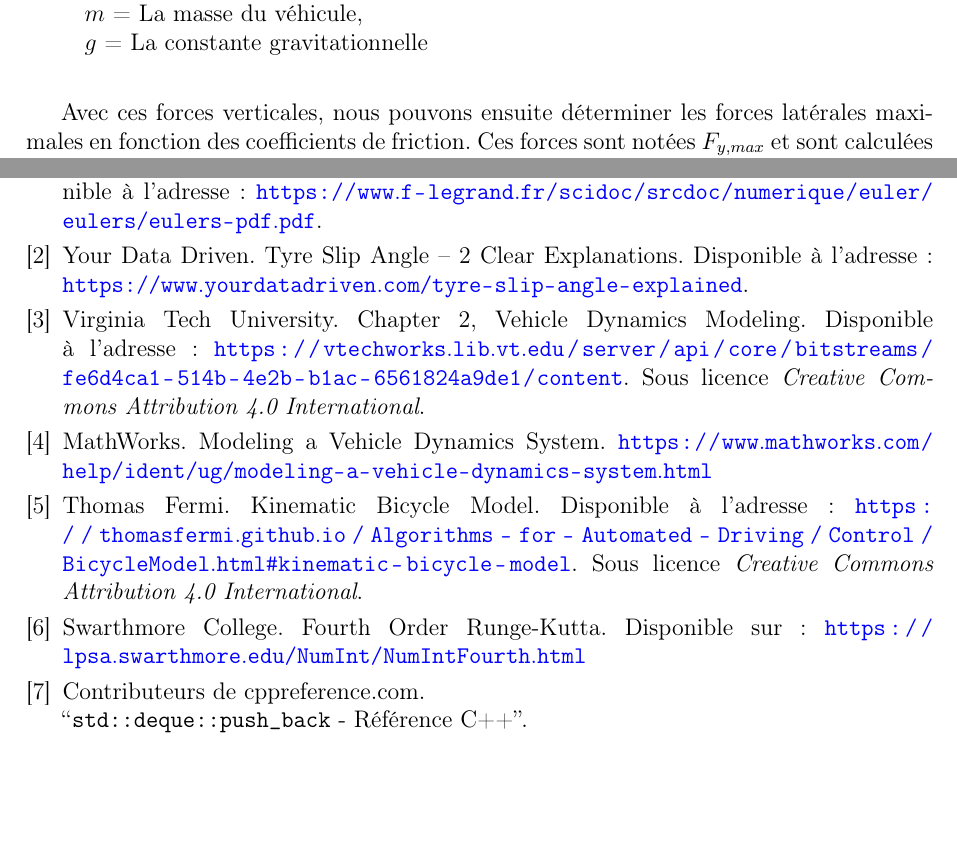
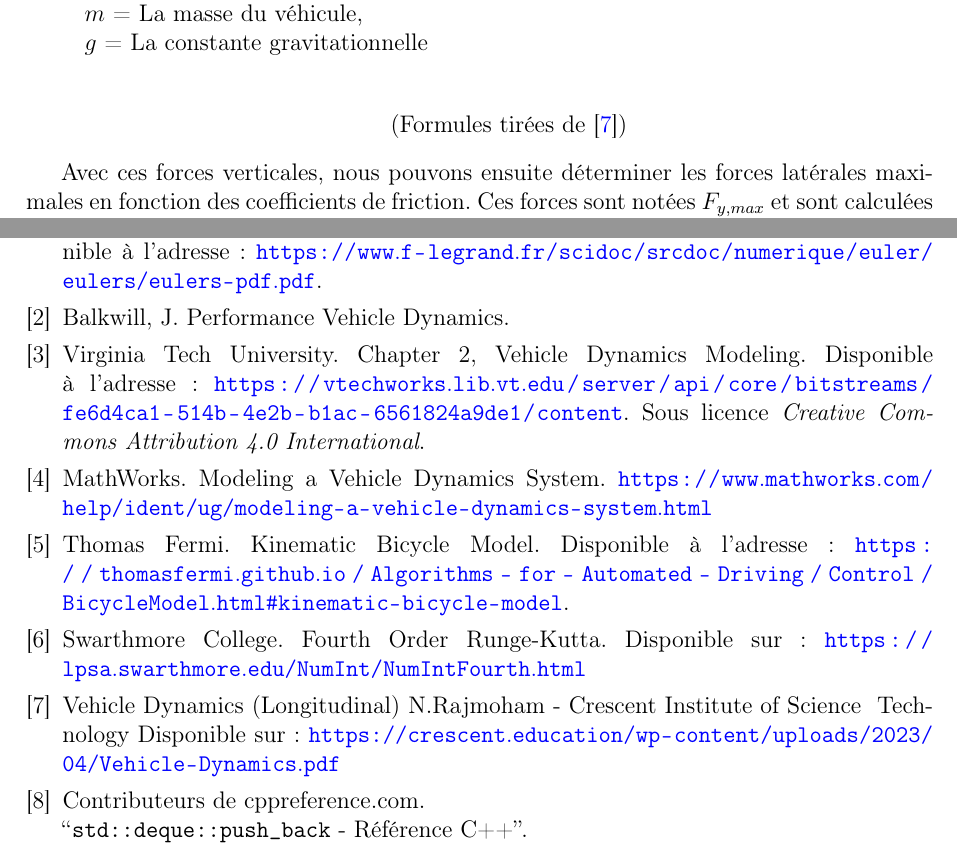
Before and after one commit to QuentinRdl/Driving-Sim, a LaTeX document (LaTeX/driving_sim_report.tex, which reads LaTeX/subpart/20_implementation_physique_modelisation_dyn_vehicule.tex): two parts of pages 16 and 38 of 40, joined at a grey line, cut so that both start at the same text, the shorter picture padded with empty space. Compiled offline with pdfLaTeX.

Commit message:
[UPDATE] - Add missing bibliography entry for axle weights and update references in driving simulation report

```diff
--- a/LaTeX/driving_sim_report.tex
+++ b/LaTeX/driving_sim_report.tex
@@ -481,9 +481,8 @@
         Disponible à l'adresse : \url{https://www.f-legrand.fr/scidoc/srcdoc/numerique/euler/eulers/eulers-pdf.pdf}.
 
         \bibitem{slip-angle}
-        Your Data Driven.
-        Tyre Slip Angle – 2 Clear Explanations.
-        Disponible à l'adresse : \url{https://www.yourdatadriven.com/tyre-slip-angle-explained}.
+        Balkwill, J.
+        Performance Vehicle Dynamics.
 
         \bibitem{vtech}
         Virginia Tech University.
@@ -500,12 +499,16 @@
         Thomas Fermi.
         Kinematic Bicycle Model.
         Disponible à l'adresse : \url{https://thomasfermi.github.io/Algorithms-for-Automated-Driving/Control/BicycleModel.html#kinematic-bicycle-model}.
-        Sous licence \textit{Creative Commons Attribution 4.0 International}.
 
         \bibitem{RK4}
         Swarthmore College.
         Fourth Order Runge-Kutta.
         Disponible sur : \url{https://lpsa.swarthmore.edu/NumInt/NumIntFourth.html}
+
+        \bibitem{axle_weights}
+        Vehicle Dynamics (Longitudinal)
+        N.Rajmoham - Crescent Institute of Science & Technology
+        Disponible sur : \url{https://crescent.education/wp-content/uploads/2023/04/Vehicle-Dynamics.pdf}
 
         \bibitem{cpp_reference_push_back}
         Contributeurs de cppreference.com. \\
--- a/LaTeX/subpart/20_implementation_physique_modelisation_dyn_vehicule.tex
+++ b/LaTeX/subpart/20_implementation_physique_modelisation_dyn_vehicule.tex
@@ -373,7 +373,7 @@ $a$ = Distance entre le \textbf{\gls{centre_gravite}} et l'\textbf{\gls{essieu}
 $b$ = Distance entre le \textbf{\gls{centre_gravite}} et l'\textbf{\gls{essieu} arrière},\\
 $m$ = La masse du véhicule, \\
 $g$ = La constante gravitationnelle \\
-%%\center{\text{(Formules tirées de \cite{axle_weights})}} % TODO create bib entry
+\center{\text{(Formules tirées de \cite{axle_weights})}}
 \end{itemize}
 
 Avec ces forces verticales, nous pouvons ensuite déterminer les forces latérales maximales en fonction des coefficients de friction.
```
